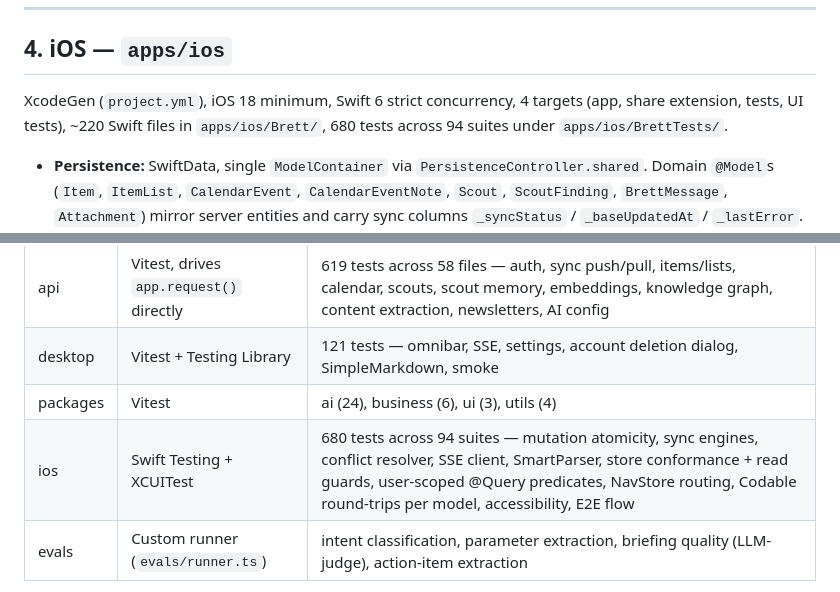
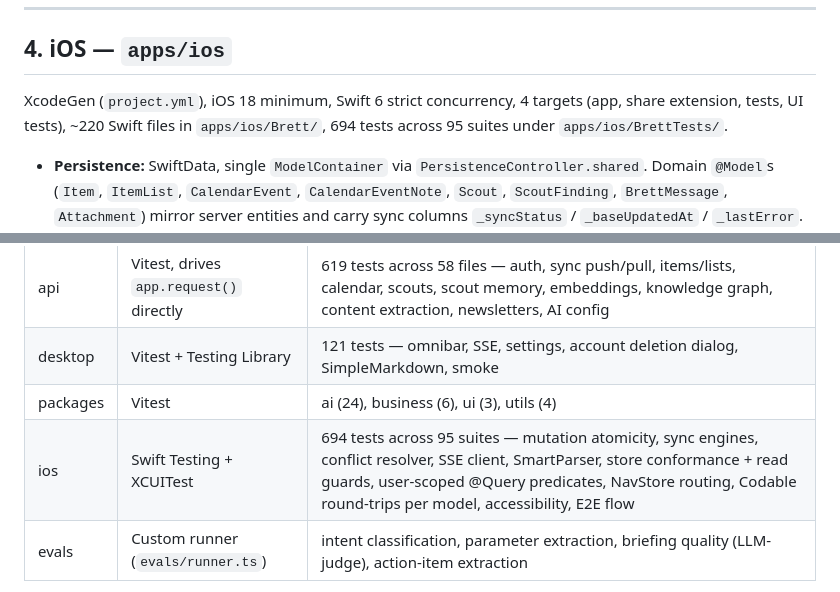
Before and after one commit to brentbarkman/brett, a Markdown page: architecture.md, 2 parts joined by grey strips. GitHub-like rendering.

Commit message:
docs(architecture): refresh iOS test count after final review fixes

```diff
--- a/architecture.md
+++ b/architecture.md
@@ -151,7 +151,7 @@ Electron 28 + Vite + React 19 + Tailwind. Two TS compilation targets:
 
 ## 4. iOS — `apps/ios`
 
-XcodeGen (`project.yml`), iOS 18 minimum, Swift 6 strict concurrency, 4 targets (app, share extension, tests, UI tests), ~220 Swift files in `apps/ios/Brett/`, 680 tests across 94 suites under `apps/ios/BrettTests/`.
+XcodeGen (`project.yml`), iOS 18 minimum, Swift 6 strict concurrency, 4 targets (app, share extension, tests, UI tests), ~220 Swift files in `apps/ios/Brett/`, 694 tests across 95 suites under `apps/ios/BrettTests/`.
 
 - **Persistence:** SwiftData, single `ModelContainer` via `PersistenceController.shared`. Domain `@Model`s (`Item`, `ItemList`, `CalendarEvent`, `CalendarEventNote`, `Scout`, `ScoutFinding`, `BrettMessage`, `Attachment`) mirror server entities and carry sync columns `_syncStatus` / `_baseUpdatedAt` / `_lastError`. Sync-specific models: `MutationQueueEntry`, `ConflictLogEntry`, `SyncHealth`.
 - **Stores are mutation-only facades.** `ItemStore` and `ListStore` expose `create` / `update` / `delete` / `toggleStatus` and nothing else — `fetchAll` / `fetchById` are not in the public surface. Views read via SwiftData `@Query` directly; sync-internal lookups use `FetchDescriptor`. Each store keeps a `private findById(_:userId:)` helper for its own mutations. `BrettTests/Stores/StoreReadGuardTests.swift` is a regression guard against drift.
@@ -220,7 +220,7 @@ Treated separately in the AI deep-dive doc. Key shape:
 | api | Vitest, drives `app.request()` directly | 619 tests across 58 files — auth, sync push/pull, items/lists, calendar, scouts, scout memory, embeddings, knowledge graph, content extraction, newsletters, AI config |
 | desktop | Vitest + Testing Library | 121 tests — omnibar, SSE, settings, account deletion dialog, SimpleMarkdown, smoke |
 | packages | Vitest | ai (24), business (6), ui (3), utils (4) |
-| ios | Swift Testing + XCUITest | 680 tests across 94 suites — mutation atomicity, sync engines, conflict resolver, SSE client, SmartParser, store conformance + read guards, user-scoped @Query predicates, NavStore routing, Codable round-trips per model, accessibility, E2E flow |
+| ios | Swift Testing + XCUITest | 694 tests across 95 suites — mutation atomicity, sync engines, conflict resolver, SSE client, SmartParser, store conformance + read guards, user-scoped @Query predicates, NavStore routing, Codable round-trips per model, accessibility, E2E flow |
 | evals | Custom runner (`evals/runner.ts`) | intent classification, parameter extraction, briefing quality (LLM-judge), action-item extraction |
 
 **Known gaps worth tests:** rate-limit cleanup, scout consolidation multi-run sequences, full SSE streaming end-to-end over HTTP (currently via `app.request()`), optimistic-update revert on error paths in desktop, scout runner with mocked providers.
```
